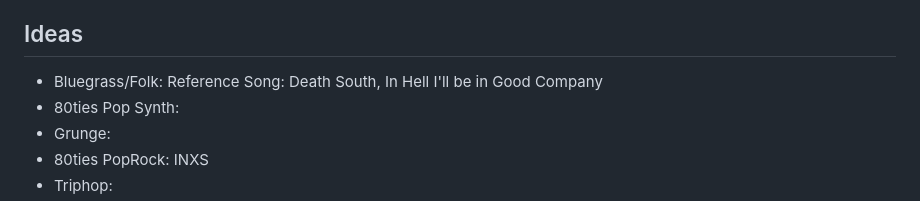
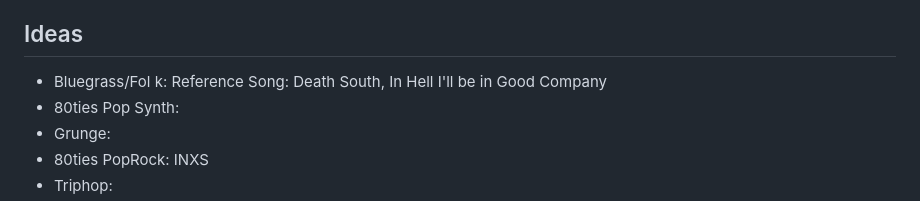
Before and after one commit to nyfelix/soundlab, a Markdown page: ProjectGenereJam.md, the part around the change. Drawn GitHub-style.

```diff
--- a/ProjectGenereJam.md
+++ b/ProjectGenereJam.md
@@ -10,7 +10,7 @@ It's not to goal to create great music this time, it's about learning and finish
 
 ## Ideas
 
-* Bluegrass/Folk: Reference Song: Death South, In Hell I'll be in Good Company
+* Bluegrass/Fol    k: Reference Song: Death South, In Hell I'll be in Good Company
 * 80ties Pop Synth:
 * Grunge:
 * 80ties PopRock: INXS
```
